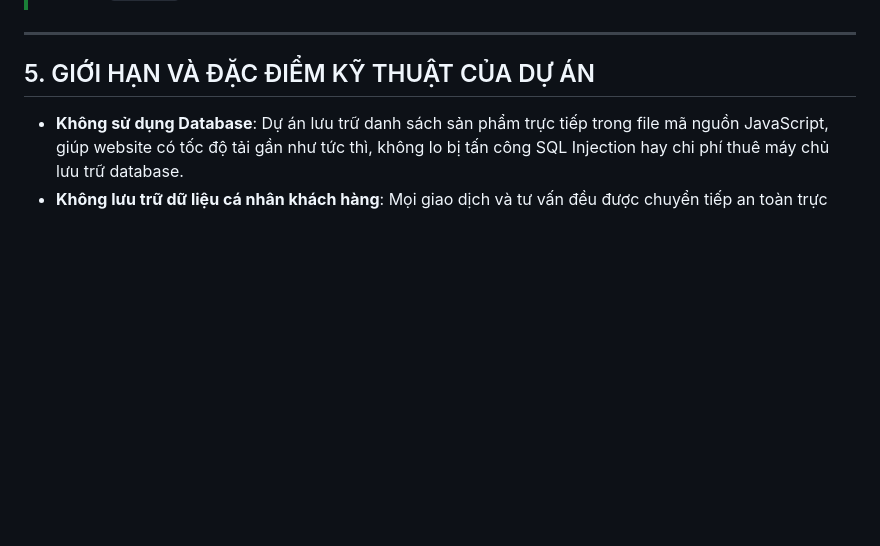
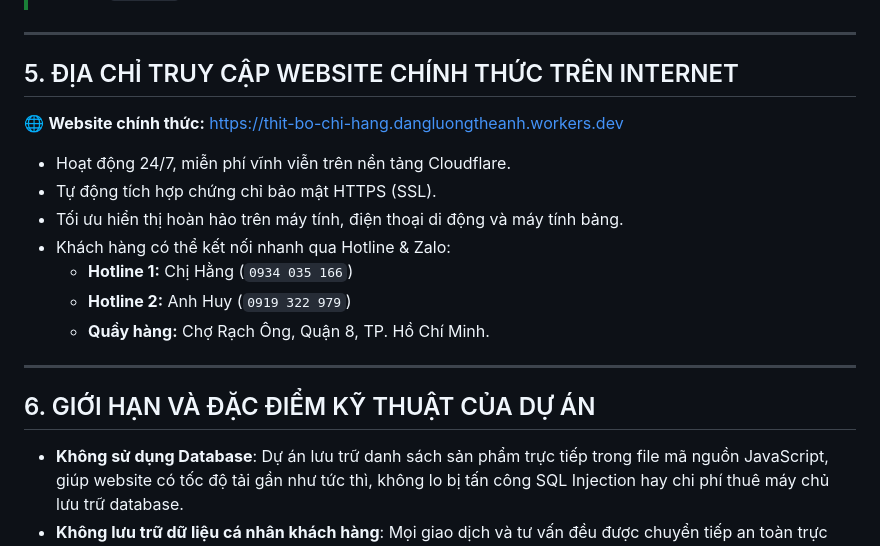
Before and after one commit to dangluongtheanh-max/thit-bo-chi-Hang, a Markdown page: README.md, the part around the change. GitHub-like rendering; blank space fills up the shorter version.

Commit message:
Bo sung duong link chinh thuc vao README.md

```diff
--- a/README.md
+++ b/README.md
@@ -157,6 +157,20 @@ git push -u origin main
 
 ---
 
-## 5. GIỚI HẠN VÀ ĐẶC ĐIỂM KỸ THUẬT CỦA DỰ ÁN
+## 5. ĐỊA CHỈ TRUY CẬP WEBSITE CHÍNH THỨC TRÊN INTERNET
+
+🌐 **Website chính thức:** [https://thit-bo-chi-hang.dangluongtheanh.workers.dev](https://thit-bo-chi-hang.dangluongtheanh.workers.dev)
+
+- Hoạt động 24/7, miễn phí vĩnh viễn trên nền tảng Cloudflare.
+- Tự động tích hợp chứng chỉ bảo mật HTTPS (SSL).
+- Tối ưu hiển thị hoàn hảo trên máy tính, điện thoại di động và máy tính bảng.
+- Khách hàng có thể kết nối nhanh qua Hotline & Zalo:
+  - **Hotline 1:** Chị Hằng (`0934 035 166`)
+  - **Hotline 2:** Anh Huy (`0919 322 979`)
+  - **Quầy hàng:** Chợ Rạch Ông, Quận 8, TP. Hồ Chí Minh.
+
+---
+
+## 6. GIỚI HẠN VÀ ĐẶC ĐIỂM KỸ THUẬT CỦA DỰ ÁN
 - **Không sử dụng Database**: Dự án lưu trữ danh sách sản phẩm trực tiếp trong file mã nguồn JavaScript, giúp website có tốc độ tải gần như tức thì, không lo bị tấn công SQL Injection hay chi phí thuê máy chủ lưu trữ database.
 - **Không lưu trữ dữ liệu cá nhân khách hàng**: Mọi giao dịch và tư vấn đều được chuyển tiếp an toàn trực tiếp qua Zalo hoặc Cuộc gọi điện thoại của chủ cửa hàng.
```
